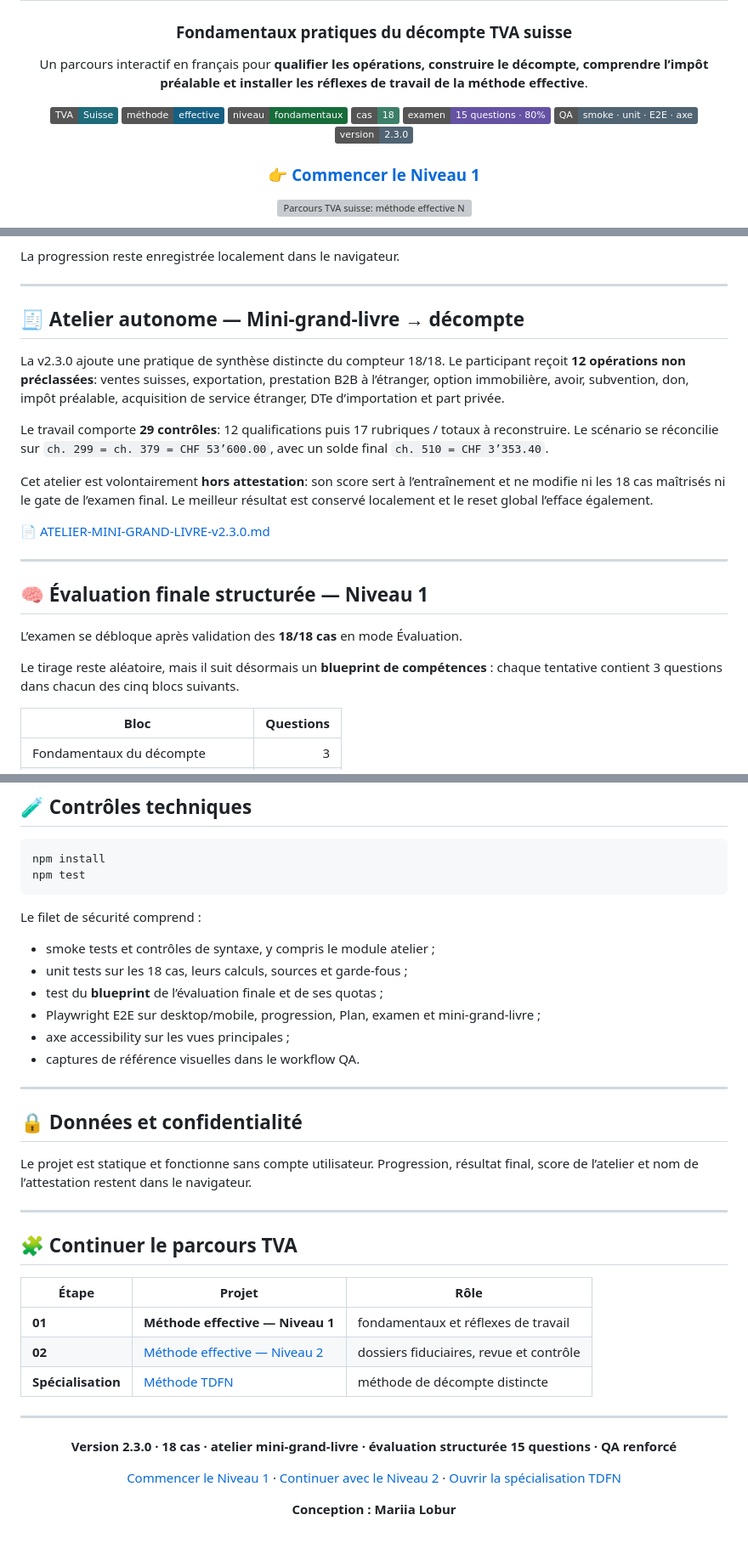
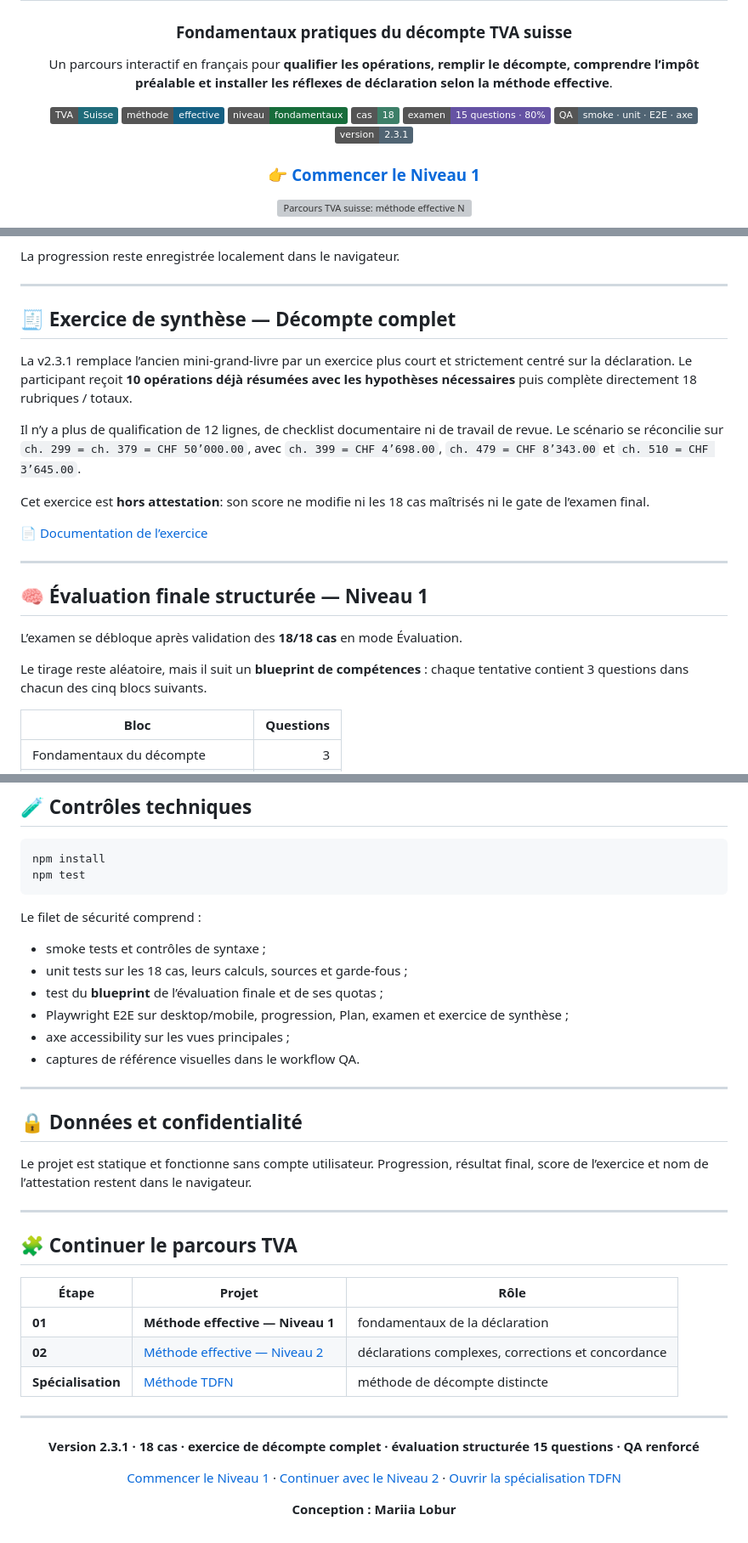
Before and after one commit to mariialobur/tva-debutant, a Markdown page: README.md, 3 parts joined by grey strips. Shown at 85% size. Drawn GitHub-style; badges without logos; grey boxes are pictures that could not be loaded.

Commit message:
Align Level 1 README with declaration-only scope

```diff
--- a/README.md
+++ b/README.md
@@ -4,7 +4,7 @@
 
 ### Fondamentaux pratiques du décompte TVA suisse
 
-Un parcours interactif en français pour **qualifier les opérations, construire le décompte, comprendre l’impôt préalable et installer les réflexes de travail de la méthode effective**.
+Un parcours interactif en français pour **qualifier les opérations, remplir le décompte, comprendre l’impôt préalable et installer les réflexes de déclaration selon la méthode effective**.
 
 [![TVA suisse](https://img.shields.io/badge/TVA-Suisse-1f6b7a)](https://mariialobur.github.io/tva-debutant/)
 [![Méthode](https://img.shields.io/badge/méthode-effective-145f82)](https://mariialobur.github.io/tva-debutant/)
@@ -12,7 +12,7 @@ Un parcours interactif en français pour **qualifier les opérations, construire
 [![Cas](https://img.shields.io/badge/cas-18-3d7f68)](https://mariialobur.github.io/tva-debutant/)
 [![Examen](https://img.shields.io/badge/examen-15%20questions%20·%2080%25-6552a3)](https://mariialobur.github.io/tva-debutant/)
 [![QA](https://img.shields.io/badge/QA-smoke%20·%20unit%20·%20E2E%20·%20axe-506473)](https://github.com/mariialobur/tva-debutant)
-[![Version](https://img.shields.io/badge/version-2.3.0-506473)](https://github.com/mariialobur/tva-debutant)
+[![Version](https://img.shields.io/badge/version-2.3.1-506473)](https://github.com/mariialobur/tva-debutant)
 
 ### 👉 [Commencer le Niveau 1](https://mariialobur.github.io/tva-debutant/)
 
@@ -127,15 +129,15 @@ La progression reste enregistrée localement dans le navigateur.
 
 ---
 
-## 🧾 Atelier autonome — Mini-grand-livre → décompte
+## 🧾 Exercice de synthèse — Décompte complet
 
-La v2.3.0 ajoute une pratique de synthèse distincte du compteur 18/18. Le participant reçoit **12 opérations non préclassées**: ventes suisses, exportation, prestation B2B à l’étranger, option immobilière, avoir, subvention, don, impôt préalable, acquisition de service étranger, DTe d’importation et part privée.
+La v2.3.1 remplace l’ancien mini-grand-livre par un exercice plus court et strictement centré sur la déclaration. Le participant reçoit **10 opérations déjà résumées avec les hypothèses nécessaires** puis complète directement 18 rubriques / totaux.
 
-Le travail comporte **29 contrôles**: 12 qualifications puis 17 rubriques / totaux à reconstruire. Le scénario se réconcilie sur `ch. 299 = ch. 379 = CHF 53’600.00`, avec un solde final `ch. 510 = CHF 3’353.40`.
+Il n’y a plus de qualification de 12 lignes, de checklist documentaire ni de travail de revue. Le scénario se réconcilie sur `ch. 299 = ch. 379 = CHF 50’000.00`, avec `ch. 399 = CHF 4’698.00`, `ch. 479 = CHF 8’343.00` et `ch. 510 = CHF 3’645.00`.
 
-Cet atelier est volontairement **hors attestation**: son score sert à l’entraînement et ne modifie ni les 18 cas maîtrisés ni le gate de l’examen final. Le meilleur résultat est conservé localement et le reset global l’efface également.
+Cet exercice est **hors attestation**: son score ne modifie ni les 18 cas maîtrisés ni le gate de l’examen final.
 
-📄 [ATELIER-MINI-GRAND-LIVRE-v2.3.0.md](ATELIER-MINI-GRAND-LIVRE-v2.3.0.md)
+📄 [Documentation de l’exercice](ATELIER-MINI-GRAND-LIVRE-v2.3.0.md)
 
 ---
 
@@ -143,7 +145,7 @@ Cet atelier est volontairement **hors attestation**: son score sert à l’entra
 
 L’examen se débloque après validation des **18/18 cas** en mode Évaluation.
 
-Le tirage reste aléatoire, mais il suit désormais un **blueprint de compétences** : chaque tentative contient 3 questions dans chacun des cinq blocs suivants.
+Le tirage reste aléatoire, mais il suit un **blueprint de compétences** : chaque tentative contient 3 questions dans chacun des cinq blocs suivants.
 
 | Bloc | Questions |
 | --- | ---: |
@@ -193,10 +195,10 @@ npm test
 
 Le filet de sécurité comprend :
 
-- smoke tests et contrôles de syntaxe, y compris le module atelier ;
+- smoke tests et contrôles de syntaxe ;
 - unit tests sur les 18 cas, leurs calculs, sources et garde-fous ;
 - test du **blueprint** de l’évaluation finale et de ses quotas ;
-- Playwright E2E sur desktop/mobile, progression, Plan, examen et mini-grand-livre ;
+- Playwright E2E sur desktop/mobile, progression, Plan, examen et exercice de synthèse ;
 - axe accessibility sur les vues principales ;
 - captures de référence visuelles dans le workflow QA.
 
@@ -204,7 +206,7 @@ Le filet de sécurité comprend :
 
 ## 🔒 Données et confidentialité
 
-Le projet est statique et fonctionne sans compte utilisateur. Progression, résultat final, score de l’atelier et nom de l’attestation restent dans le navigateur.
+Le projet est statique et fonctionne sans compte utilisateur. Progression, résultat final, score de l’exercice et nom de l’attestation restent dans le navigateur.
 
 ---
 
@@ -212,15 +214,15 @@ Le projet est statique et fonctionne sans compte utilisateur. Progression, résu
 
 | Étape | Projet | Rôle |
 | --- | --- | --- |
-| **01** | **Méthode effective — Niveau 1** | fondamentaux et réflexes de travail |
-| **02** | [Méthode effective — Niveau 2](https://mariialobur.github.io/tva-avance/) | dossiers fiduciaires, revue et contrôle |
+| **01** | **Méthode effective — Niveau 1** | fondamentaux de la déclaration |
+| **02** | [Méthode effective — Niveau 2](https://mariialobur.github.io/tva-avance/) | déclarations complexes, corrections et concordance |
 | **Spécialisation** | [Méthode TDFN](https://mariialobur.github.io/tva-tdfn/) | méthode de décompte distincte |
 
 ---
 
 <div align="center">
 
-**Version 2.3.0 · 18 cas · atelier mini-grand-livre · évaluation structurée 15 questions · QA renforcé**
+**Version 2.3.1 · 18 cas · exercice de décompte complet · évaluation structurée 15 questions · QA renforcé**
 
 [Commencer le Niveau 1](https://mariialobur.github.io/tva-debutant/) · [Continuer avec le Niveau 2](https://mariialobur.github.io/tva-avance/) · [Ouvrir la spécialisation TDFN](https://mariialobur.github.io/tva-tdfn/)
 
```
Also changed, not shown: other parts of README.md (+6 -4 lines).
